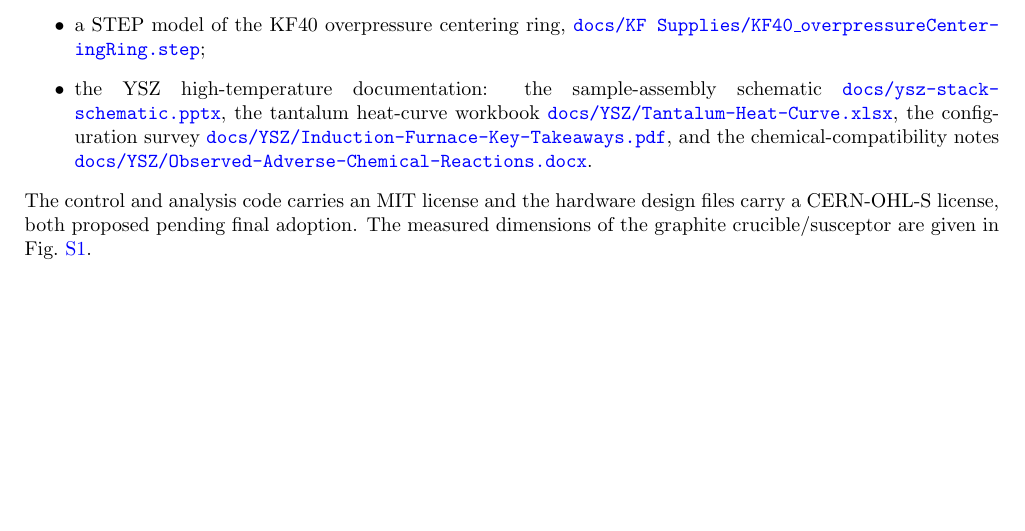
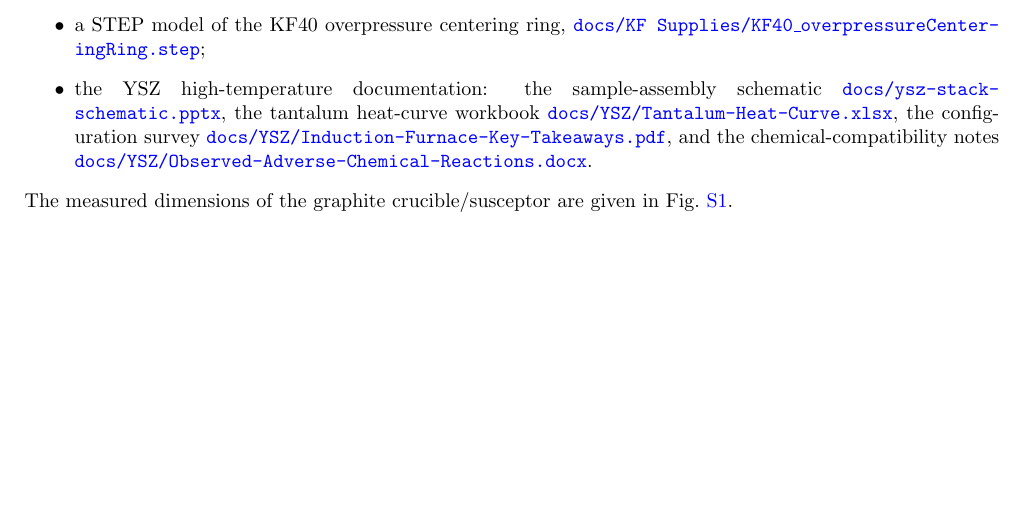
Before and after one commit to vertical-cloud-lab/custom-induction-furnace, a LaTeX document (paper/SI.tex): part of page 15 of 15, cut so that both start at the same text. Compiled offline with pdfLaTeX.

Commit message:
Remove provisional MIT/CERN-OHL-S licensing sentence from SI
Per S. Baird and R. Guymon on PR 12: no license has been formally
adopted and the repo has no substantial hardware design files that
would warrant CERN-OHL-S, so the SI makes no licensing claim.

Co-authored-by: Sterling G. Baird <45469701+sgbaird@users.noreply.github.com>
Co-Authored-By: Claude Fable 5 <noreply@anthropic.com>

```diff
--- a/paper/SI.tex
+++ b/paper/SI.tex
@@ -418,9 +418,12 @@ the configuration survey
 and the chemical-compatibility notes
 \repoblob{docs/YSZ/Observed-Adverse-Chemical-Reactions.docx}{docs/YSZ/Observed-Adverse-Chemical-Reactions.docx}.
 \end{itemize}
-The control and analysis code carries an
-MIT license and the hardware design files carry a CERN-OHL-S license, both
-proposed pending final adoption. The measured dimensions of the graphite
+% Licensing sentence ("MIT license ... CERN-OHL-S license, both proposed
+% pending final adoption") removed 2026-08-12 per S. Baird / R. Guymon on PR 12:
+% no substantial hardware design files warrant CERN-OHL-S, and no license has
+% been formally adopted, so the SI makes no licensing claim. Repo-level
+% licensing (e.g., a LICENSE file) can be added separately if adopted later.
+The measured dimensions of the graphite
 crucible/susceptor are given in Fig.~\ref{fig:s-crucible-dims}.
 
 \end{document}
```
Also changed, not shown: 1 other file.
